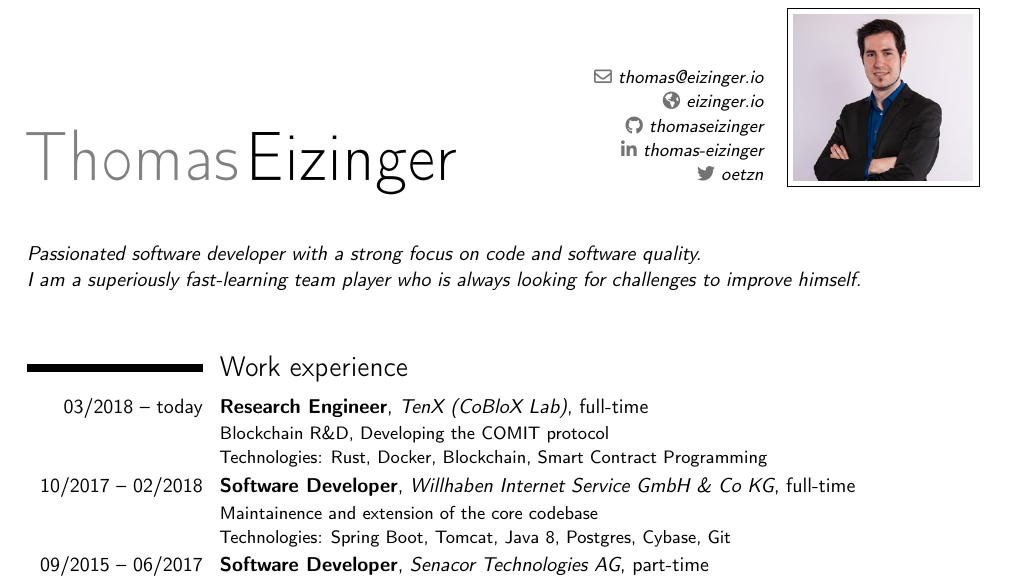
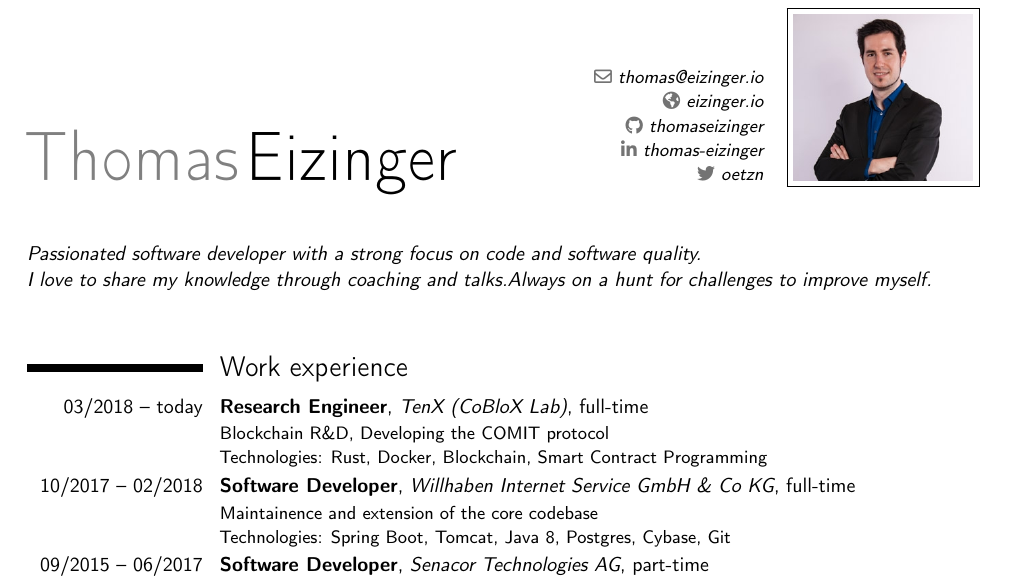
Before and after one commit to thomaseizinger/curriculum-vitae, a LaTeX CV (CV.tex): part of page 1 of 2, cut so that both start at the same text. Compiled offline with pdfLaTeX.

Commit message:
Reword introduction section

```diff
--- a/CV.tex
+++ b/CV.tex
@@ -24,7 +24,11 @@
 
 \makecvtitle
 
-\textit{Passionated software developer with a strong focus on code and software quality.\newline I am a superiously fast-learning team player who is always looking for challenges to improve himself.}
+\textit{%
+Passionated software developer with a strong focus on code and software quality.\newline%
+I love to share my knowledge through coaching and talks.%
+Always on a hunt for challenges to improve myself.%
+}
 
 \vspace{2em}
 
```
